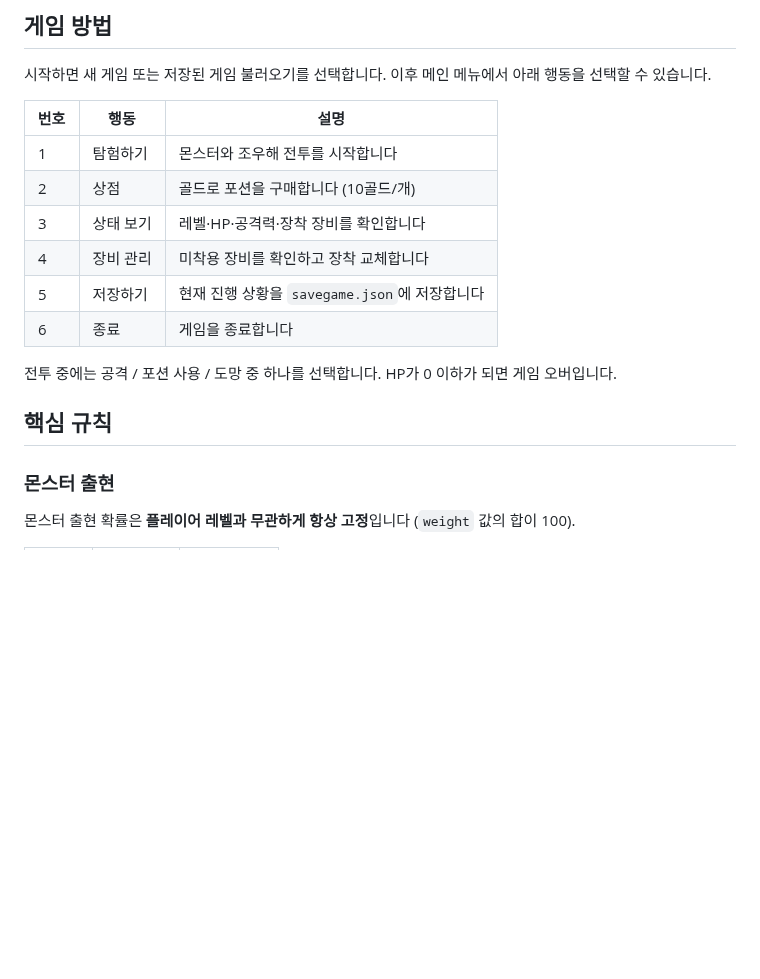
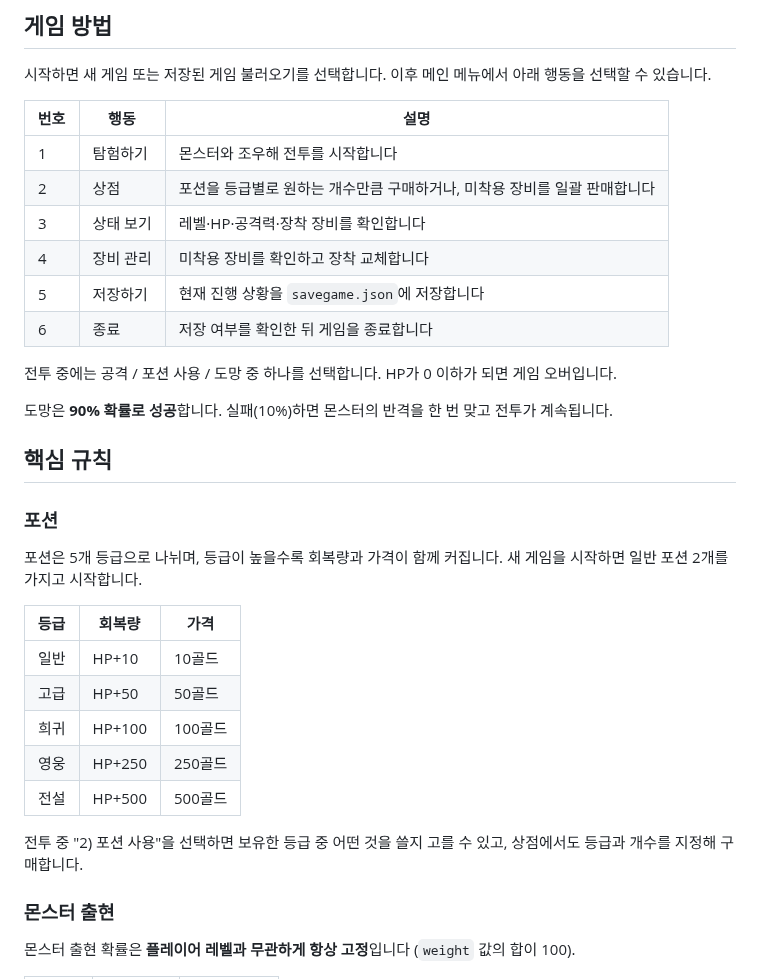
Before and after one commit to SangMyeong5426/skala_python, a Markdown page: advanced_text_rpg/README.md, the part around one of its changes. Drawn GitHub-style; blank space fills up the shorter version.

```diff
--- a/advanced_text_rpg/README.md
+++ b/advanced_text_rpg/README.md
@@ -22,15 +22,30 @@ Python 3.9 이상이면 동작합니다. 외부 라이브러리 없이 표준
 | 번호 | 행동 | 설명 |
 |---|---|---|
 | 1 | 탐험하기 | 몬스터와 조우해 전투를 시작합니다 |
-| 2 | 상점 | 골드로 포션을 구매합니다 (10골드/개) |
+| 2 | 상점 | 포션을 등급별로 원하는 개수만큼 구매하거나, 미착용 장비를 일괄 판매합니다 |
 | 3 | 상태 보기 | 레벨·HP·공격력·장착 장비를 확인합니다 |
 | 4 | 장비 관리 | 미착용 장비를 확인하고 장착 교체합니다 |
 | 5 | 저장하기 | 현재 진행 상황을 `savegame.json`에 저장합니다 |
-| 6 | 종료 | 게임을 종료합니다 |
+| 6 | 종료 | 저장 여부를 확인한 뒤 게임을 종료합니다 |
 
 전투 중에는 공격 / 포션 사용 / 도망 중 하나를 선택합니다. HP가 0 이하가 되면 게임 오버입니다.
 
+도망은 **90% 확률로 성공**합니다. 실패(10%)하면 몬스터의 반격을 한 번 맞고 전투가 계속됩니다.
+
 ## 핵심 규칙
+
+### 포션
+포션은 5개 등급으로 나뉘며, 등급이 높을수록 회복량과 가격이 함께 커집니다. 새 게임을 시작하면 일반 포션 2개를 가지고 시작합니다.
+
+| 등급 | 회복량 | 가격 |
+|---|---|---|
+| 일반 | HP+10 | 10골드 |
+| 고급 | HP+50 | 50골드 |
+| 희귀 | HP+100 | 100골드 |
+| 영웅 | HP+250 | 250골드 |
+| 전설 | HP+500 | 500골드 |
+
+전투 중 "2) 포션 사용"을 선택하면 보유한 등급 중 어떤 것을 쓸지 고를 수 있고, 상점에서도 등급과 개수를 지정해 구매합니다.
 
 ### 몬스터 출현
 몬스터 출현 확률은 **플레이어 레벨과 무관하게 항상 고정**입니다 (`weight` 값의 합이 100).
```
Also changed, not shown: other parts of advanced_text_rpg/README.md (+38 -14 lines), data-project/eda_4panel.png (added), 11 other files.
